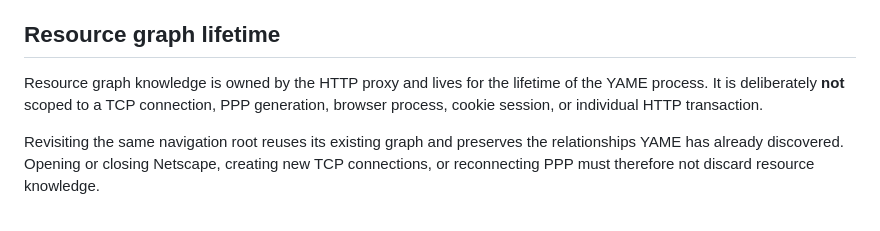
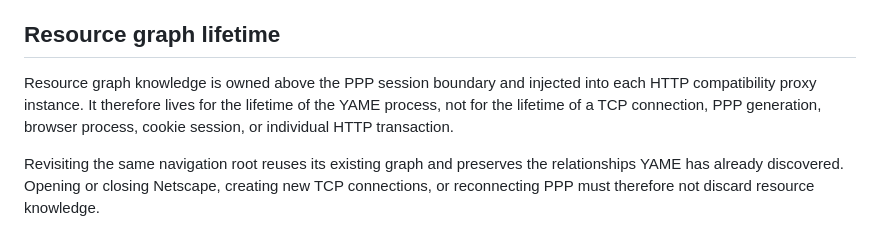
Before and after one commit to skasti/yame, a Markdown page: docs/resource-transformation.md, the part around the change. Rendered like a GitHub page.

Commit message:
docs: clarify process-lifetime resource graph ownership

```diff
--- a/docs/resource-transformation.md
+++ b/docs/resource-transformation.md
@@ -36,9 +36,10 @@ resource acquisition and transformation.
 
 ## Resource graph lifetime
 
-Resource graph knowledge is owned by the HTTP proxy and lives for the lifetime of
-the YAME process. It is deliberately **not** scoped to a TCP connection, PPP
-generation, browser process, cookie session, or individual HTTP transaction.
+Resource graph knowledge is owned above the PPP session boundary and injected
+into each HTTP compatibility proxy instance. It therefore lives for the lifetime
+of the YAME process, not for the lifetime of a TCP connection, PPP generation,
+browser process, cookie session, or individual HTTP transaction.
 
 Revisiting the same navigation root reuses its existing graph and preserves the
 relationships YAME has already discovered. Opening or closing Netscape, creating
```
